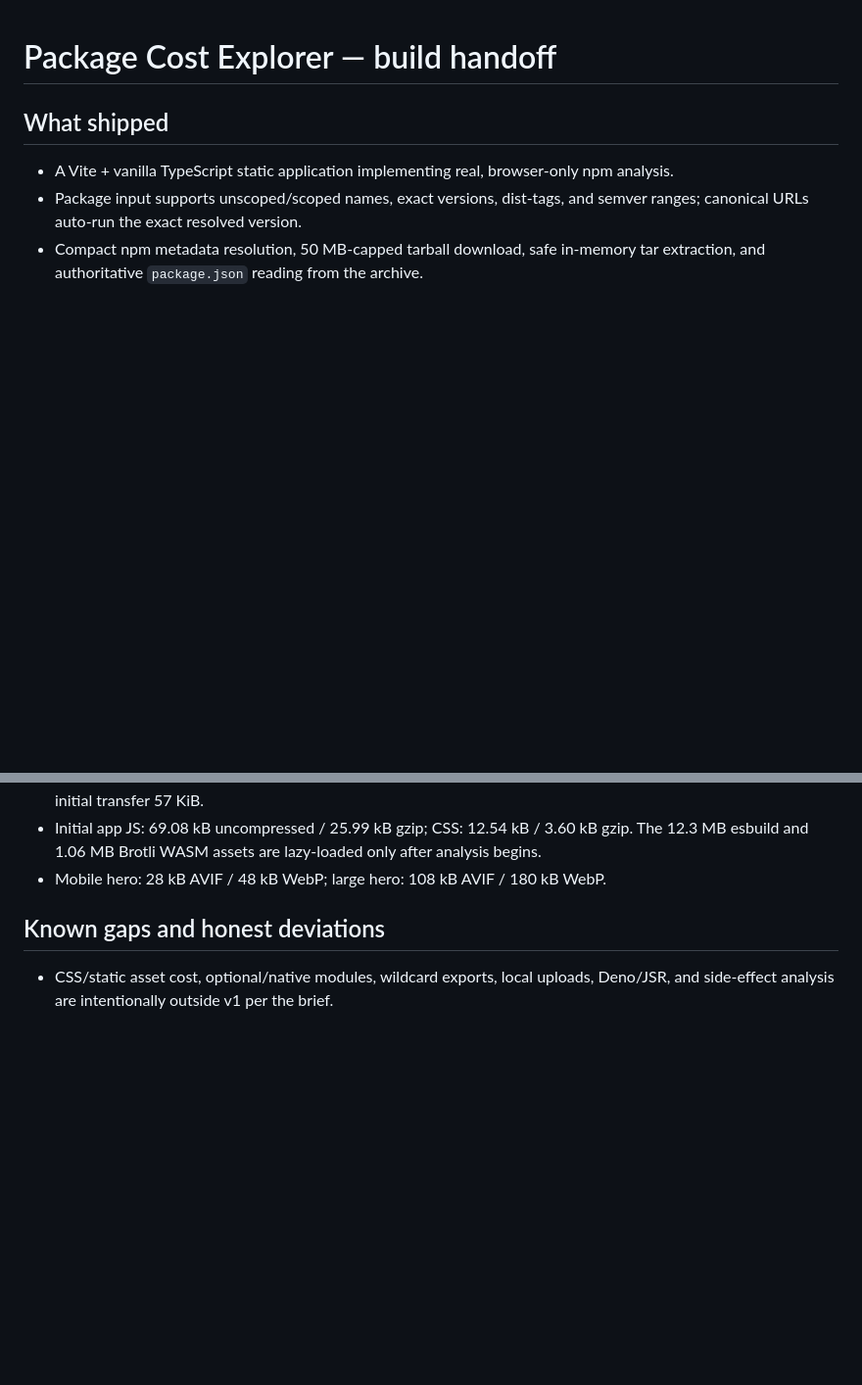
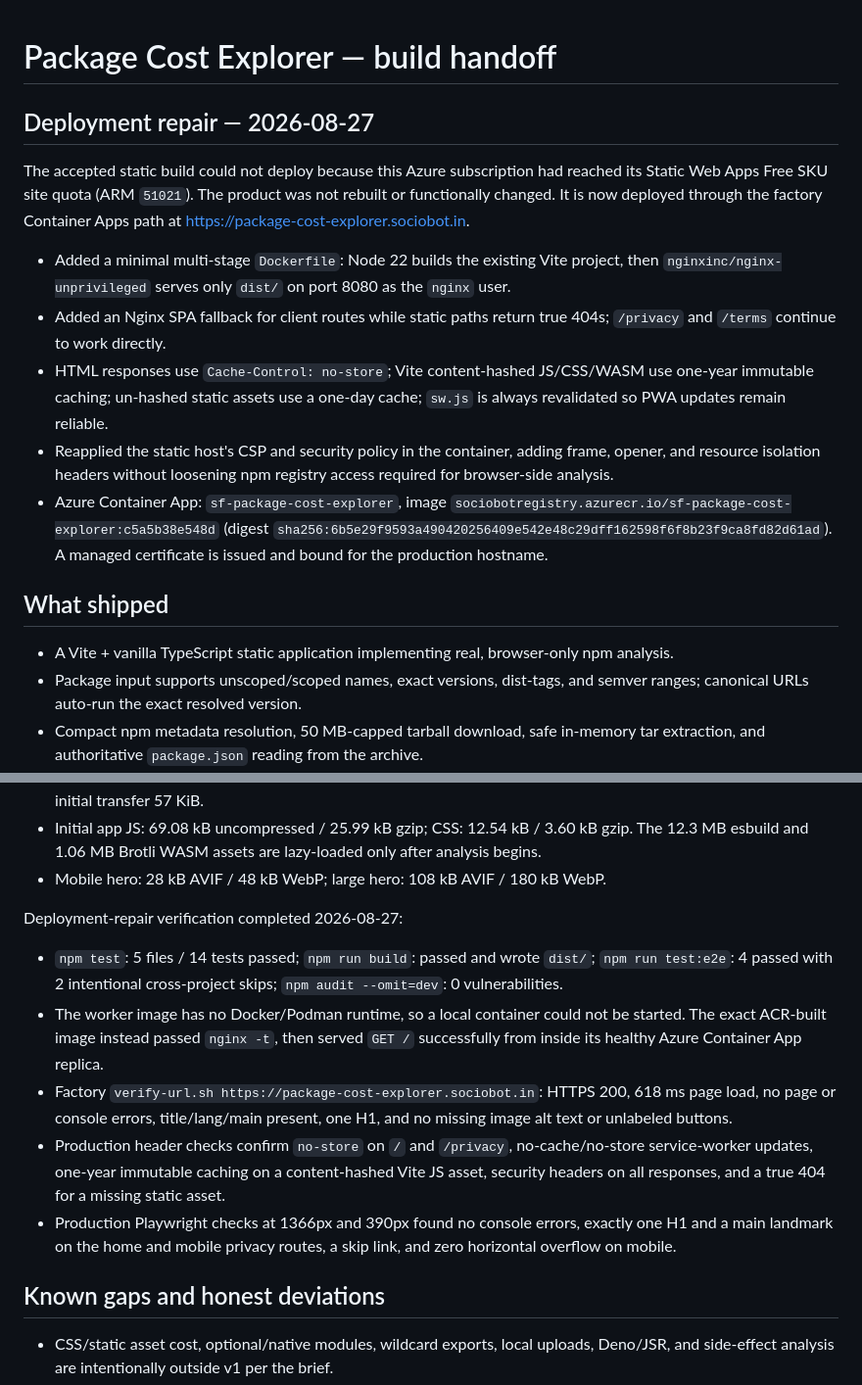
Before and after one commit to B-Divyesh/sf-package-cost-explorer, a Markdown page: .factory/handoff.md, 2 parts joined by grey strips. Shown at 98% size. Rendered like a GitHub page; blank space fills up the shorter version.

Commit message:
docs: record container deployment repair

```diff
--- a/.factory/handoff.md
+++ b/.factory/handoff.md
@@ -1,4 +1,27 @@
 # Package Cost Explorer — build handoff
+
+## Deployment repair — 2026-08-27
+
+The accepted static build could not deploy because this Azure subscription had
+reached its Static Web Apps Free SKU site quota (ARM `51021`). The product was
+not rebuilt or functionally changed. It is now deployed through the factory
+Container Apps path at [https://package-cost-explorer.sociobot.in](https://package-cost-explorer.sociobot.in).
+
+- Added a minimal multi-stage `Dockerfile`: Node 22 builds the existing Vite
+  project, then `nginxinc/nginx-unprivileged` serves only `dist/` on port 8080
+  as the `nginx` user.
+- Added an Nginx SPA fallback for client routes while static paths return true
+  404s; `/privacy` and `/terms` continue to work directly.
+- HTML responses use `Cache-Control: no-store`; Vite content-hashed JS/CSS/WASM
+  use one-year immutable caching; un-hashed static assets use a one-day cache;
+  `sw.js` is always revalidated so PWA updates remain reliable.
+- Reapplied the static host's CSP and security policy in the container, adding
+  frame, opener, and resource isolation headers without loosening npm registry
+  access required for browser-side analysis.
+- Azure Container App: `sf-package-cost-explorer`, image
+  `sociobotregistry.azurecr.io/sf-package-cost-explorer:c5a5b38e548d`
+  (digest `sha256:6b5e29f9593a490420256409e542e48c29dff162598f6f8b23f9ca8fd82d61ad`).
+  A managed certificate is issued and bound for the production hostname.
 
 ## What shipped
 
@@ -36,6 +68,25 @@ Verification completed 2026-08-27:
 - Lighthouse mobile: Performance 100, Accessibility 100, Best Practices 100, SEO 100; LCP 1.2 s, CLS 0, TBT 0 ms, initial transfer 57 KiB.
 - Initial app JS: 69.08 kB uncompressed / 25.99 kB gzip; CSS: 12.54 kB / 3.60 kB gzip. The 12.3 MB esbuild and 1.06 MB Brotli WASM assets are lazy-loaded only after analysis begins.
 - Mobile hero: 28 kB AVIF / 48 kB WebP; large hero: 108 kB AVIF / 180 kB WebP.
+
+Deployment-repair verification completed 2026-08-27:
+
+- `npm test`: 5 files / 14 tests passed; `npm run build`: passed and wrote
+  `dist/`; `npm run test:e2e`: 4 passed with 2 intentional cross-project
+  skips; `npm audit --omit=dev`: 0 vulnerabilities.
+- The worker image has no Docker/Podman runtime, so a local container could not
+  be started. The exact ACR-built image instead passed `nginx -t`, then served
+  `GET /` successfully from inside its healthy Azure Container App replica.
+- Factory `verify-url.sh https://package-cost-explorer.sociobot.in`: HTTPS 200,
+  618 ms page load, no page or console errors, title/lang/main present, one
+  H1, and no missing image alt text or unlabeled buttons.
+- Production header checks confirm `no-store` on `/` and `/privacy`,
+  no-cache/no-store service-worker updates, one-year immutable caching on a
+  content-hashed Vite JS asset, security headers on all responses, and a true
+  404 for a missing static asset.
+- Production Playwright checks at 1366px and 390px found no console errors,
+  exactly one H1 and a main landmark on the home and mobile privacy routes, a
+  skip link, and zero horizontal overflow on mobile.
 
 ## Known gaps and honest deviations
 
```
Also changed, not shown: other parts of .factory/handoff.md (+9 -0 lines).
